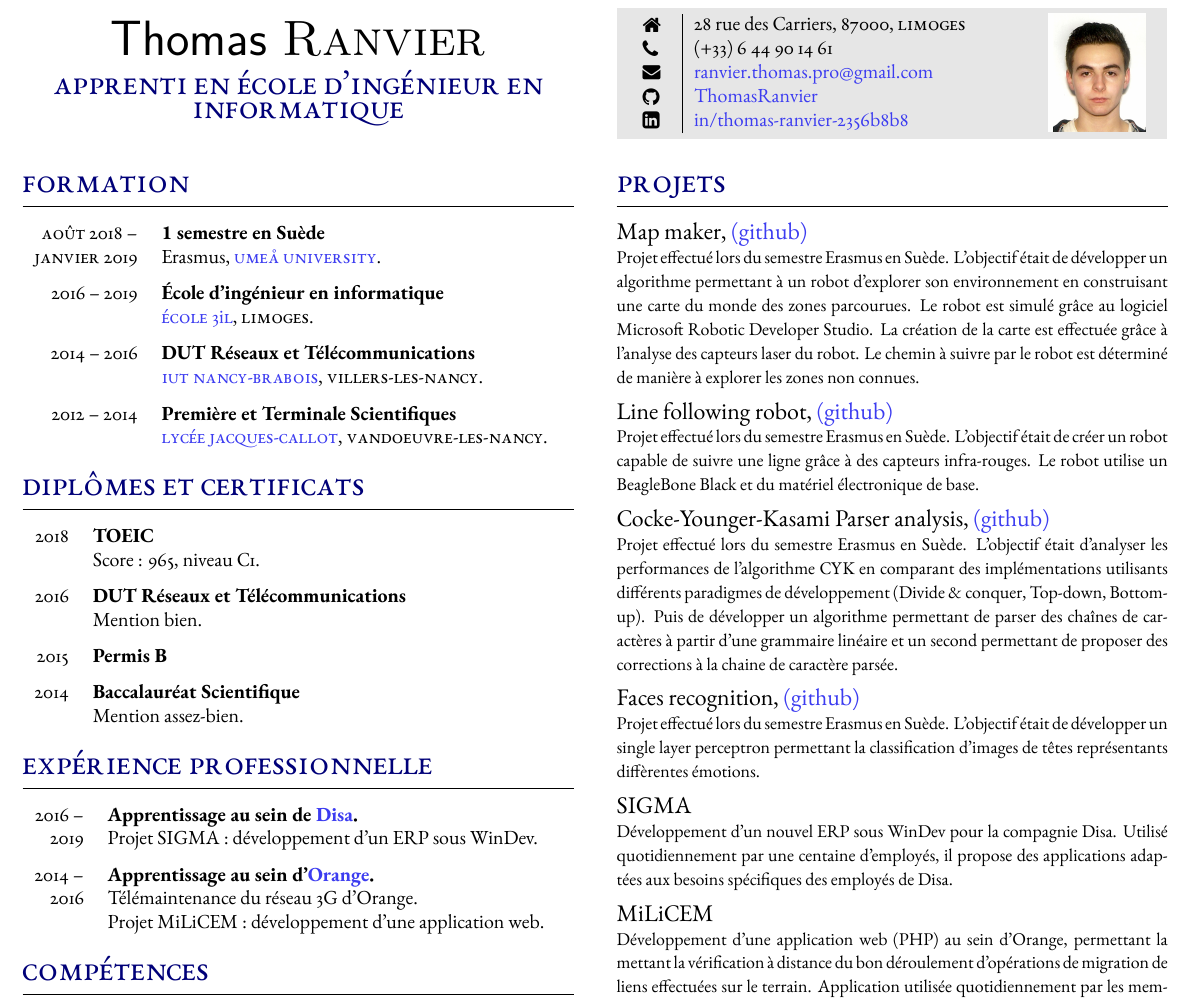
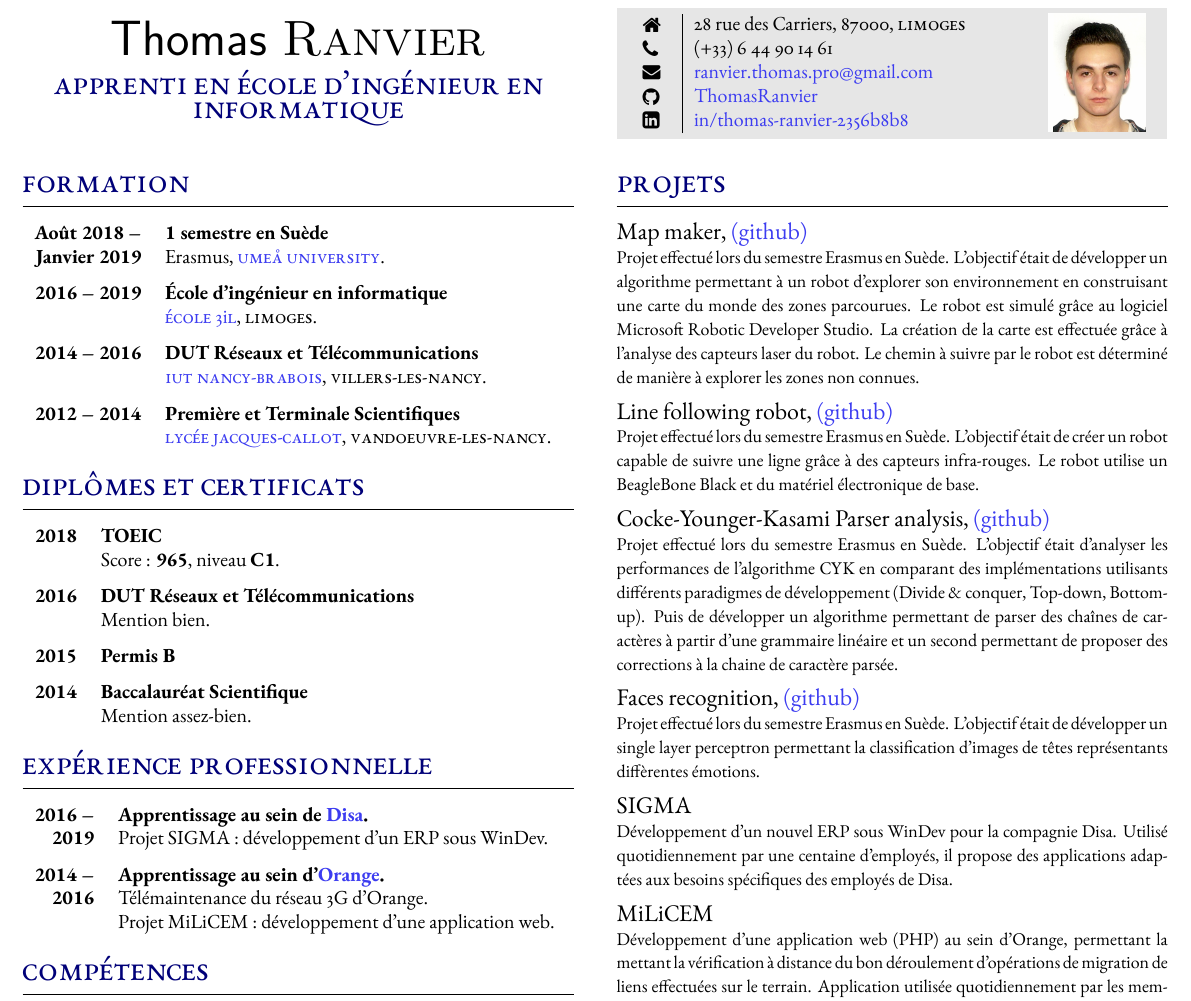
Before and after one commit to ThomasRanvier/cv, a LaTeX CV (cv.tex, which reads sections/diplomes.tex, sections/experience.tex, sections/formation.tex): part of the page, cut so that both start at the same text. Compiled offline with XeLaTeX.

Commit message:
Minor fixes

```diff
--- a/sections/diplomes.tex
+++ b/sections/diplomes.tex
@@ -1,10 +1,10 @@
 \begin{supertabular}{rl}
-    \textsc{2018} & \textbf{TOEIC}\\
-    & Score : 965, niveau C1.\\[1.5ex]
-    \textsc{2016} & \textbf{DUT R\'eseaux et T\'el\'ecommunications}\\
+    \textbf{2018} & \textbf{TOEIC}\\
+    & Score : \textbf{965}, niveau \textbf{C1}.\\[1.5ex]
+    \textbf{2016} & \textbf{DUT R\'eseaux et T\'el\'ecommunications}\\
     & Mention bien.\\[1.5ex]
-    \textsc{2015} & \textbf{Permis B}\\[1.5ex]
-    \textsc{2014} & \textbf{Baccalaur\'eat Scientifique}\\
+    \textbf{2015} & \textbf{Permis B}\\[1.5ex]
+    \textbf{2014} & \textbf{Baccalaur\'eat Scientifique}\\
     & Mention assez-bien.\\
 \end{supertabular}
 
--- a/sections/experience.tex
+++ b/sections/experience.tex
@@ -1,8 +1,8 @@
 \begin{supertabular}{rl}
-    \textsc{2016 --} & \textbf{Apprentissage au sein de \href{http://www.disa.fr}{Disa}.}\\
-    \textsc{2019} & Projet SIGMA : d\'eveloppement d'un ERP sous WinDev.\\[1.5ex]
-    \textsc{2014 --} & \textbf{Apprentissage au sein d'\href{https://www.orange.com/en/accueil}{Orange}.}\\
-    \textsc{2016} & T\'el\'emaintenance du r\'eseau 3G d'Orange.\\
+    \textbf{2016 --} & \textbf{Apprentissage au sein de \href{http://www.disa.fr}{Disa}.}\\
+    \textbf{2019} & Projet SIGMA : d\'eveloppement d'un ERP sous WinDev.\\[1.5ex]
+    \textbf{2014 --} & \textbf{Apprentissage au sein d'\href{https://www.orange.com/en/accueil}{Orange}.}\\
+    \textbf{2016} & T\'el\'emaintenance du r\'eseau 3G d'Orange.\\
     & Projet MiLiCEM : d\'eveloppement d'une application web.\\
 \end{supertabular}
 
--- a/sections/formation.tex
+++ b/sections/formation.tex
@@ -1,11 +1,11 @@
 \begin{supertabular}{rl}
-    \textsc{Ao\^ut 2018 --} & \textbf{1 semestre en Su\`ede}\\
-    \textsc{Janvier 2019} & Erasmus, \href{https://www.umu.se/en}{\textsc{Umeå university}}.\\[1.5ex]
-    \textsc{2016 -- 2019} & \textbf{\'Ecole d'ing\'enieur en informatique}\\
+    \textbf{Ao\^ut 2018 --} & \textbf{1 semestre en Su\`ede}\\
+    \textbf{Janvier 2019} & Erasmus, \href{https://www.umu.se/en}{\textsc{Umeå university}}.\\[1.5ex]
+    \textbf{2016 -- 2019} & \textbf{\'Ecole d'ing\'enieur en informatique}\\
     & \href{https://www.3il-ingenieurs.fr/en}{\textsc{\'ecole 3}i\textsc{l}}, \textsc{Limoges}.\\[1.5ex]
-    \textsc{2014 -- 2016} & \textbf{DUT R\'eseaux et T\'el\'ecommunications}\\
+    \textbf{2014 -- 2016} & \textbf{DUT R\'eseaux et T\'el\'ecommunications}\\
     & \href{https://iutnb.univ-lorraine.fr/fr/content/rt-dut}{\textsc{IUT Nancy-Brabois}}, \textsc{Villers-Les-Nancy}.\\[1.5ex]
-    \textsc{2012 -- 2014} & \textbf{Premi\`ere et Terminale Scientifiques}\\
+    \textbf{2012 -- 2014} & \textbf{Premi\`ere et Terminale Scientifiques}\\
     & \href{http://www4.ac-nancy-metz.fr/lyc-jacques-callot}{\textsc{Lyc\'ee Jacques-Callot}}, \textsc{Vandoeuvre-Les-Nancy}.\\
 \end{supertabular}
 
```
Also changed, not shown: cv.pdf.
